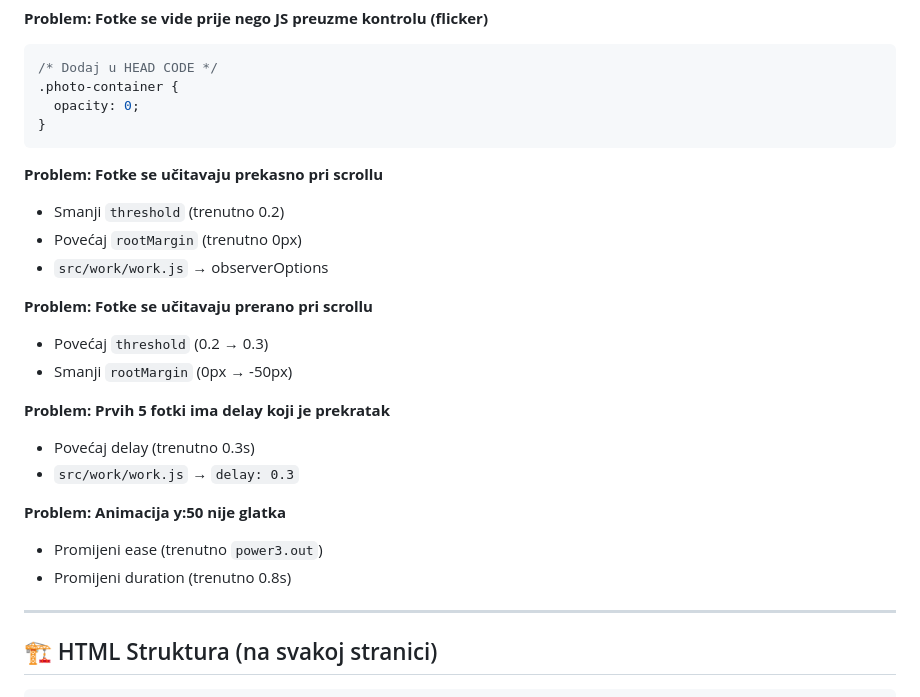
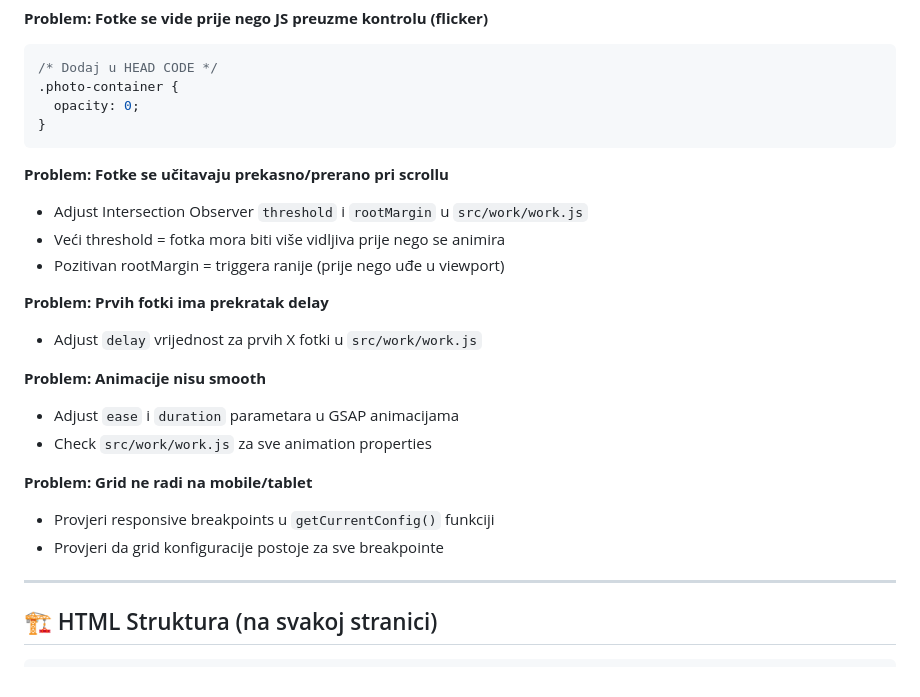
Before and after one commit to renopeno/tomislav-vukic-web, a Markdown page: WEBFLOW-INSTRUCTIONS.md, the part around the change printed below. Rendered like a GitHub page.

````diff
--- a/WEBFLOW-INSTRUCTIONS.md
+++ b/WEBFLOW-INSTRUCTIONS.md
@@ -384,22 +339,21 @@ columns: 1
 }
 ```
 
-**Problem: Fotke se učitavaju prekasno pri scrollu**
-- Smanji `threshold` (trenutno 0.2)
-- Povećaj `rootMargin` (trenutno 0px)
-- `src/work/work.js` → observerOptions
+**Problem: Fotke se učitavaju prekasno/prerano pri scrollu**
+- Adjust Intersection Observer `threshold` i `rootMargin` u `src/work/work.js`
+- Veći threshold = fotka mora biti više vidljiva prije nego se animira
+- Pozitivan rootMargin = triggera ranije (prije nego uđe u viewport)
 
-**Problem: Fotke se učitavaju prerano pri scrollu**
-- Povećaj `threshold` (0.2 → 0.3)
-- Smanji `rootMargin` (0px → -50px)
+**Problem: Prvih fotki ima prekratak delay**
+- Adjust `delay` vrijednost za prvih X fotki u `src/work/work.js`
 
-**Problem: Prvih 5 fotki ima delay koji je prekratak**
-- Povećaj delay (trenutno 0.3s)
-- `src/work/work.js` → `delay: 0.3`
+**Problem: Animacije nisu smooth**
+- Adjust `ease` i `duration` parametara u GSAP animacijama
+- Check `src/work/work.js` za sve animation properties
 
-**Problem: Animacija y:50 nije glatka**
-- Promijeni ease (trenutno `power3.out`)
-- Promijeni duration (trenutno 0.8s)
+**Problem: Grid ne radi na mobile/tablet**
+- Provjeri responsive breakpoints u `getCurrentConfig()` funkciji
+- Provjeri da grid konfiguracije postoje za sve breakpointe
 
 ---
 
````
Also changed, not shown: other parts of WEBFLOW-INSTRUCTIONS.md (+63 -108 lines).
